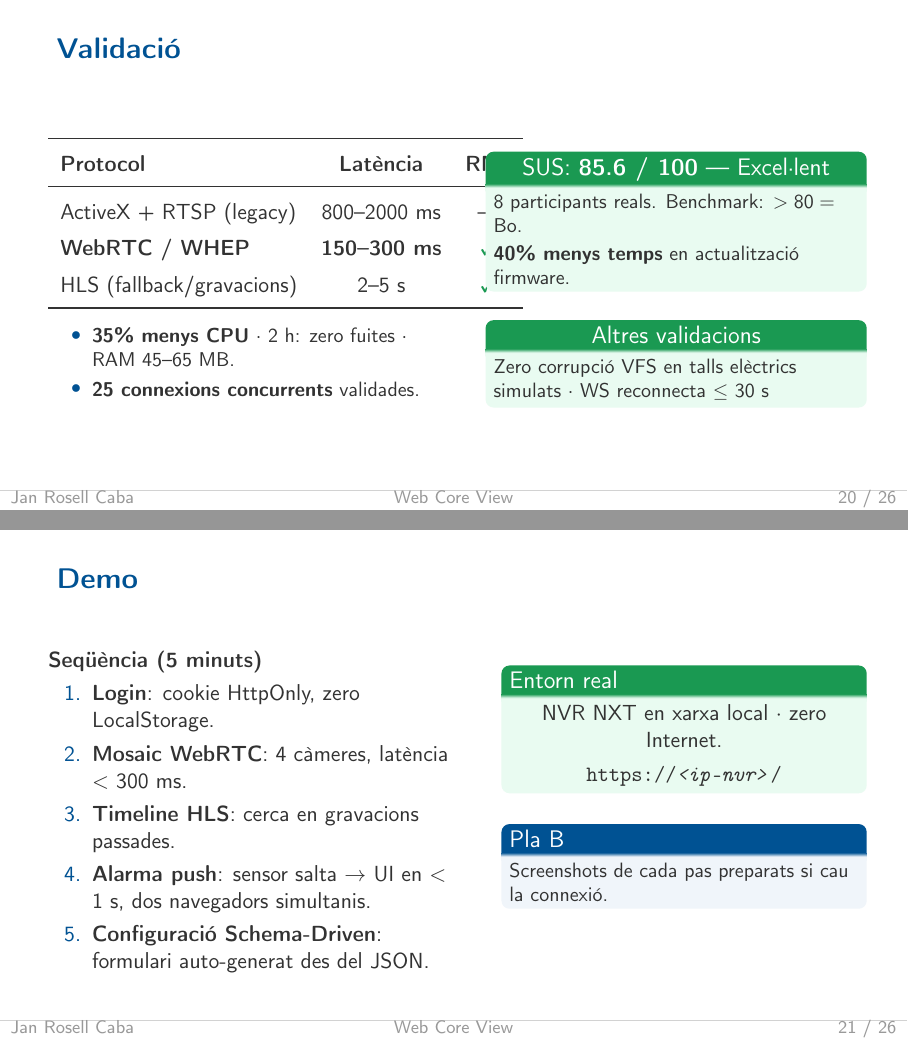
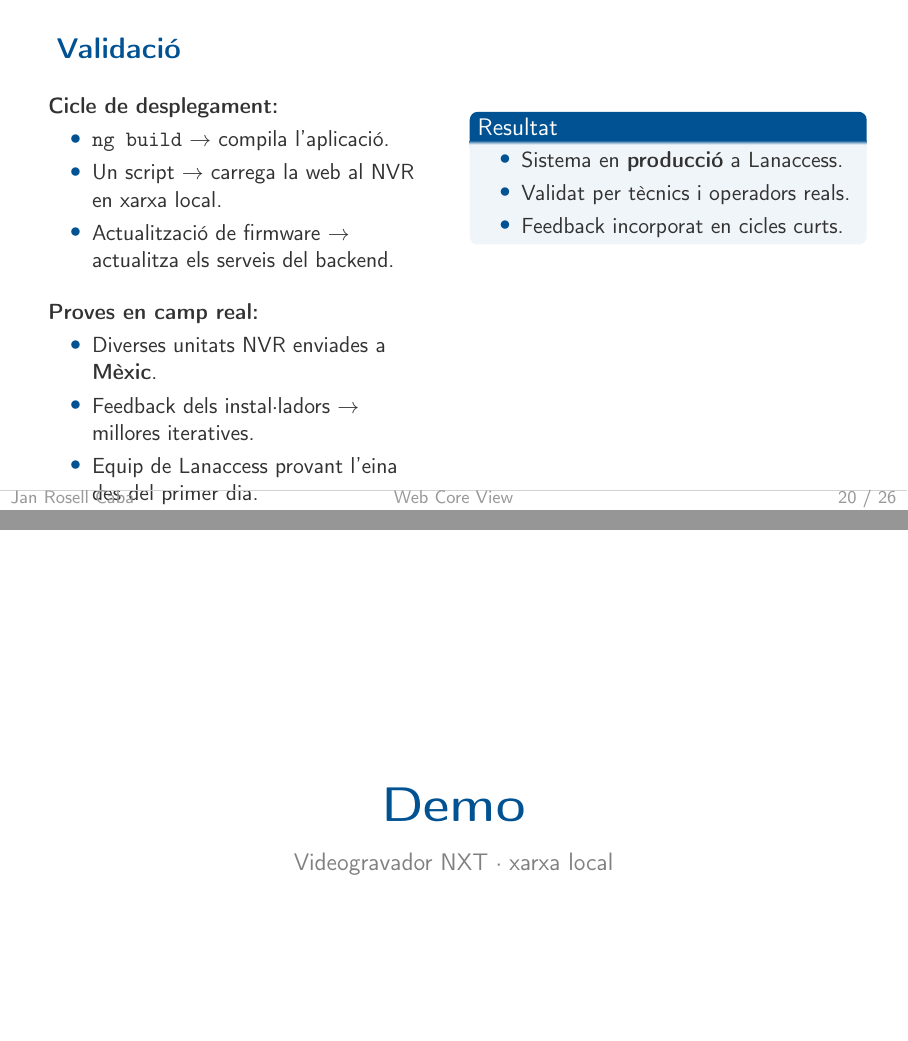
Before and after one commit to janrosellcaba/tfg, LaTeX slides (presentacio/presentacio.tex, which reads presentacio/seccions/04_validacio_demo.tex): pages 20 and 21 of 26, joined at a grey line. Compiled offline with pdfLaTeX.

Commit message:
tfg slides 5

```diff
--- a/presentacio/seccions/04_validacio_demo.tex
+++ b/presentacio/seccions/04_validacio_demo.tex
@@ -3,81 +3,58 @@
 % BLOC 5: DEMOSTRACIÓ  (diapositiva 14)
 % ============================================================
 
-% ---  DIAPOSITIVA 13 — Validació: Latència, Rendiment i Usabilitat (merged)  ---
+% ---  DIAPOSITIVA — Validació  ---
 \begin{frame}{Validació}
+  \vspace{0.5em}
   \begin{columns}[T]
-    \begin{column}{0.50\textwidth}
-      \renewcommand{\arraystretch}{1.35}
-      \begin{tabular}{lcc}
-        \toprule
-        \textbf{Protocol} & \textbf{Latència} & \textbf{RNF} \\
-        \midrule
-        ActiveX + RTSP (legacy) & 800--2000 ms & --- \\
-        \textbf{WebRTC / WHEP} & \textbf{150--300 ms} & \textcolor{accentgreen!70!black}{\textbf{$\checkmark$}} \\
-        HLS (fallback/gravacions) & 2--5 s & \textcolor{accentgreen!70!black}{\textbf{$\checkmark$}} \\
-        \bottomrule
-      \end{tabular}
+    \begin{column}{0.48\textwidth}
+      \textbf{Cicle de desplegament:}
+      \begin{itemize}
+        \item \texttt{ng build} $\to$ compila l'aplicació.
+        \item Un script $\to$ carrega la web al NVR en xarxa local.
+        \item Actualització de firmware $\to$ actualitza els serveis del backend.
+      \end{itemize}
 
-      \vspace{0.5em}
+      \vspace{0.9em}
+      \textbf{Proves en camp real:}
       \begin{itemize}
-        \small
-        \item \textbf{35\% menys CPU} $\cdot$ 2 h: zero fuites $\cdot$ RAM 45--65 MB.
-        \item \textbf{25 connexions concurrents} validades.
+        \item Diverses unitats NVR enviades a \textbf{Mèxic}.
+        \item Feedback dels instal·ladors $\to$ millores iteratives.
+        \item Equip de Lanaccess provant l'eina des del primer dia.
       \end{itemize}
     \end{column}
 
-    \begin{column}{0.46\textwidth}
-      \begin{exampleblock}{\centering SUS: \textbf{85.6 / 100} --- Excel·lent}
-        \small 8 participants reals. Benchmark: $>80=$ Bo.\\[0.2em]
-        \textbf{40\% menys temps} en actualització firmware.
-      \end{exampleblock}
-
-      \vspace{0.4em}
-      \begin{exampleblock}{\centering Altres validacions}
-        \small Zero corrupció VFS en talls elèctrics simulats $\cdot$ WS reconnecta $\leq$ 30 s
-      \end{exampleblock}
+    \begin{column}{0.48\textwidth}
+      \begin{block}{Resultat}
+        \begin{itemize}
+          \item Sistema en \textbf{producció} a Lanaccess.
+          \item Validat per tècnics i operadors reals.
+          \item Feedback incorporat en cicles curts.
+        \end{itemize}
+      \end{block}
     \end{column}
   \end{columns}
 
   \note{
-    Els resultats de latència superen les expectatives. Amb WebRTC en xarxa local, hem obtingut entre 150 i 300 mil·lisegons. L'antiga plataforma ActiveX basada en RTSP oscil·lava entre 800 ms i 2 segments. Els rangs no se solapen: el pitjor cas de WebRTC és millor que el millor cas d'ActiveX. El requisit RNF-01 és complert amb marge.
+    La validació d'aquest projecte no ha estat un procés formal de laboratori: ha estat la posada en producció real.
 
-    En termes de CPU, la migració a Signals ha donat una reducció del 35\% de consum computacional al navegador. I en el test de streaming WebRTC de dues hores, no s'han detectat fuites de memòria.
+    El cicle de treball era directe. Amb ng build compilava l'aplicació Angular. Un script de desplegament copiava el bundle al directori del NVR a través de la xarxa local. Qualsevol actualització de firmware renovava els microserveis del backend. Amb dos comandaments tenia el sistema actualitzat i llest per provar.
 
-    Per a la usabilitat, vam aplicar el System Usability Scale amb 8 participants reals de Lanaccess. Hem obtingut 85.6 sobre 100, categoria Excel·lent. Destaca la dada dels firmwares: els tècnics van ser capaços d'actualitzar el firmware en un 40\% menys de temps que amb la plataforma legacy.
+    La validació en camp és el que dóna solidesa al projecte. Diverses unitats NVR s'han enviat a instal·ladors a Mèxic que treballaven en entorns reals: xarxes corporatives, condicions de maquinari diverses, casos d'ús que a l'oficina no s'havien contemplat. El feedback que retornaven —un paràmetre que no es mostrava bé, un flux que no era intuïtiu, un comportament inesperat en un tipus de càmera específic— s'incorporava en el cicle de desenvolupament següent.
 
-    En resum: tots els requisits no funcionals estan validats amb dades.
+    Paral·lelament, tot l'equip tècnic de Lanaccess ha estat provant l'eina des del primer dia: tècnics d'instal·lació, operadors de seguretat, el propi director del projecte. Això ha generat un feedback constant i diversificat que ha anat polint tant la UX com la robustesa del sistema.
+
+    El resultat és que el sistema que es presenta avui no és un prototip: és una eina en producció, validada per usuaris reals en entorns reals.
   }
 \end{frame}
 
 % ---  DIAPOSITIVA 14 — Demostració en Directe  ---
-\begin{frame}{Demo}
-  \vspace{0.4em}
-  \begin{columns}[T]
-    \begin{column}{0.52\textwidth}
-      \textbf{Seqüència (5 minuts)}
-      \begin{enumerate}
-        \item \textbf{Login}: cookie HttpOnly, zero LocalStorage.
-        \item \textbf{Mosaic WebRTC}: 4 càmeres, latència $<$ 300 ms.
-        \item \textbf{Timeline HLS}: cerca en gravacions passades.
-        \item \textbf{Alarma push}: sensor salta $\to$ UI en $<$ 1 s, dos navegadors simultanis.
-        \item \textbf{Configuració Schema-Driven}: formulari auto-generat des del JSON.
-      \end{enumerate}
-    \end{column}
-
-    \begin{column}{0.44\textwidth}
-      \begin{exampleblock}{Entorn real}
-        \centering
-        NVR NXT en xarxa local $\cdot$ zero Internet.\\[0.3em]
-        \texttt{https://\textit{<ip-nvr>}/}
-      \end{exampleblock}
-
-      \vspace{0.5em}
-      \begin{block}{Pla B}
-        \small Screenshots de cada pas preparats si cau la connexió.
-      \end{block}
-    \end{column}
-  \end{columns}
+\begin{frame}[plain]
+  \begin{center}
+    \vspace{2.5cm}
+    {\Huge\bfseries\textcolor{upcblue}{Demo}}\\[1em]
+    {\large\textcolor{gray}{Videogravador NXT · xarxa local}}
+  \end{center}
 
   \note{
     DEMO EN DIRECTE --- Preparació prèvia (fer ABANS d'iniciar la presentació):
```
Also changed, not shown: presentacio/seccions/03_implementacio.tex (+4 -4 lines), presentacio/seccions/05_transversals.tex (+19 -17 lines).
